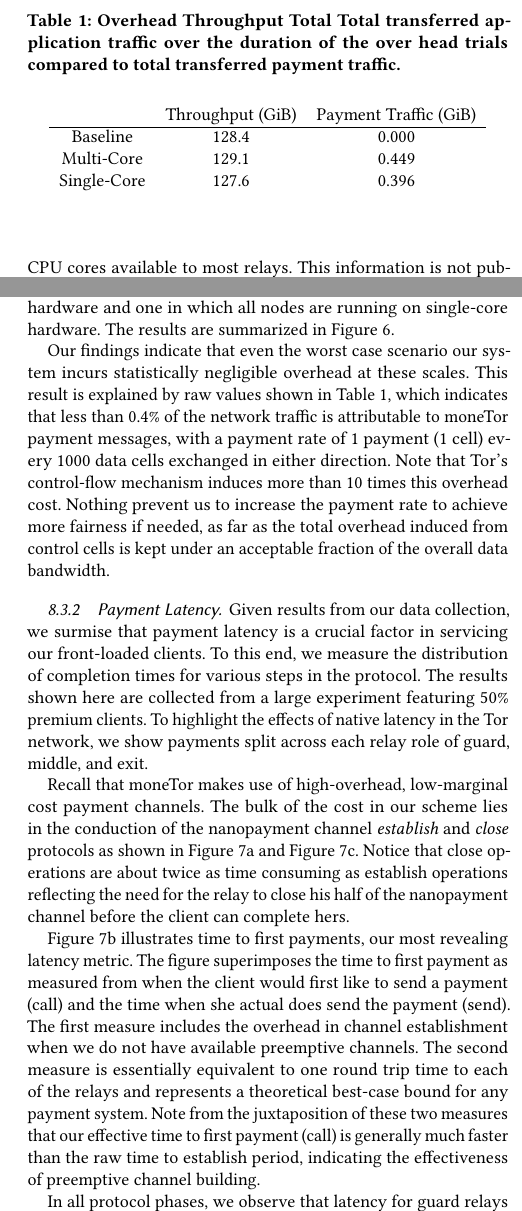
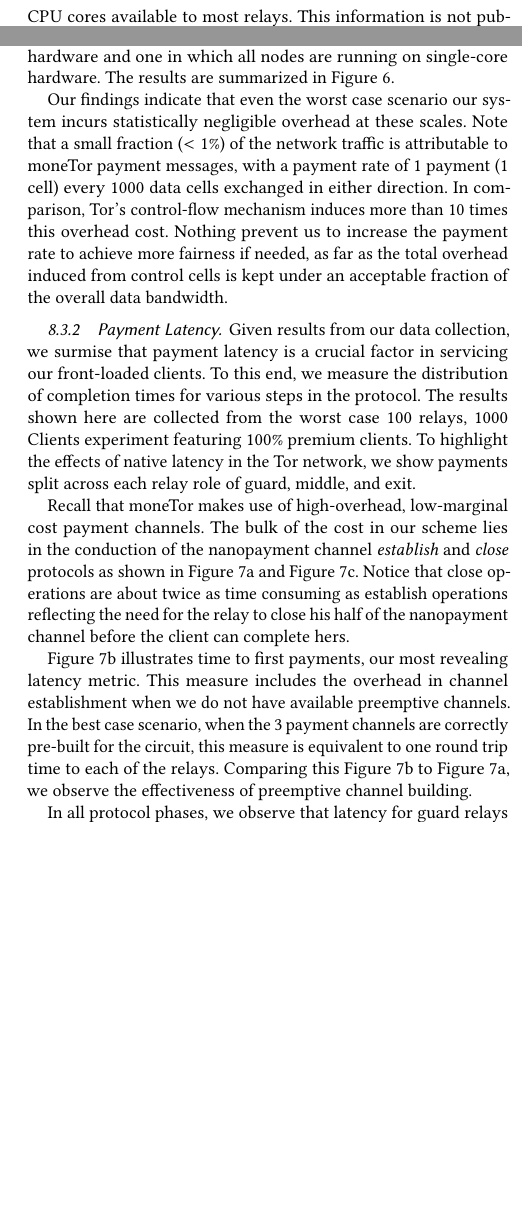
Before and after one commit to thiennamdinh/moneTor, a LaTeX paper (paper/main.tex, which reads paper/sections/analysis.tex): two parts of the columns of page 10 of 20, joined at a grey line, cut at the place of the change, the shorter picture padded with empty space. Compiled offline with pdfLaTeX.

Commit message:
text edit matching payment latency figure

```diff
--- a/paper/sections/analysis.tex
+++ b/paper/sections/analysis.tex
@@ -196,32 +196,30 @@ hardware. The results are summarized in Figure~\ref{fig:overhead}.
 \end{figure*}
 
 Our findings indicate that even the worst case scenario our system incurs
-statistically negligible overhead at these scales. This result is explained by
-raw values shown in Table~\ref{tab:overhead}, which indicates that less than
-0.4\% of the network traffic is attributable to moneTor payment messages, with a payment rate of 1 payment (1 cell) every 1000 data cells exchanged in either direction. Note that Tor's control-flow mechanism induces more than 10 times this overhead cost. Nothing prevent us to increase the payment rate to achieve more fairness if needed, as far as the total overhead induced from control cells is kept under an acceptable fraction of the overall data bandwidth.
+statistically negligible overhead at these scales. Note that a small fraction ($< 1\%$) of the network traffic is attributable to moneTor payment messages, with a payment rate of 1 payment (1 cell) every 1000 data cells exchanged in either direction. In comparison, Tor's control-flow mechanism induces more than 10 times this overhead cost. Nothing prevent us to increase the payment rate to achieve more fairness if needed, as far as the total overhead induced from control cells is kept under an acceptable fraction of the overall data bandwidth.
 
-\begin{table}
-  \caption[Overhead Throughput Total]{\textbf{Overhead Throughput Total} Total
-    transferred application traffic over the duration of the over head trials
-    compared to total transferred payment traffic.}
-  \begin{center}
-    \begin{tabular}{ c c c }
-      & Throughput (GiB) & Payment Traffic (GiB) \\ \hline
-      Baseline & 128.4 & 0.000 \\
-      Multi-Core & 129.1 & 0.449 \\
-      Single-Core & 127.6 & 0.396
-    \end{tabular}
-  \end{center}
-  \label{tab:overhead}
-\end{table}
+%\begin{table}
+%  \caption[Overhead Throughput Total]{\textbf{Overhead Throughput Total} Total
+%    transferred application traffic over the duration of the over head trials
+%    compared to total transferred payment traffic.}
+%  \begin{center}
+%    \begin{tabular}{ c c c }
+%      & Throughput (GiB) & Payment Traffic (GiB) \\ \hline
+%      Baseline & 128.4 & 0.000 \\
+%      Multi-Core & 129.1 & 0.449 \\
+%      Single-Core & 127.6 & 0.396
+%    \end{tabular}
+%  \end{center}
+%  \label{tab:overhead}
+%\end{table}
 
 \subsubsection{Payment Latency}
 
 Given results from our data collection, we surmise that payment
 latency is a crucial factor in servicing our front-loaded clients. To this end,
 we measure the distribution of completion times for various steps in the
-protocol. The results shown here are collected from a large experiment featuring
-50\% premium clients. To highlight the effects of native latency in the Tor
+protocol. The results shown here are collected from the worst case 100 relays, 1000 Clients experiment featuring
+100\% premium clients. To highlight the effects of native latency in the Tor
 network, we show payments split across each relay role of guard, middle, and
 exit.
 
@@ -255,15 +253,9 @@ before the client can complete hers.
 
 
 Figure~\ref{fig:ttfp} illustrates time to first payments, our most
-revealing latency metric. The figure superimposes the time to first payment as
-measured from when the client would first like to send a payment (call) and the
-time when she actual does send the payment (send). The first measure includes
+revealing latency metric. This measure includes
 the overhead in channel establishment when we do not have available preemptive
-channels. The second measure is essentially equivalent to one round trip time to
-each of the relays and represents a theoretical best-case bound for any payment
-system. Note from the juxtaposition of these two measures that our effective
-time to first payment (call) is generally much faster than the raw time to
-establish period, indicating the effectiveness of preemptive channel building.
+channels. In the best case scenario, when the 3 payment channels are correctly pre-built for the circuit, this measure is equivalent to one round trip time to each of the relays. Comparing this Figure~\ref{fig:ttfp} to Figure~\ref{fig:payments_establish}, we observe the effectiveness of preemptive channel building.
 
 In all protocol phases, we observe that latency for guard relays are negligible
 in comparison to the middle and exit relays, further validating our design
```
Also changed, not shown: paper/sections/analysis.tex (6 more changed lines).
